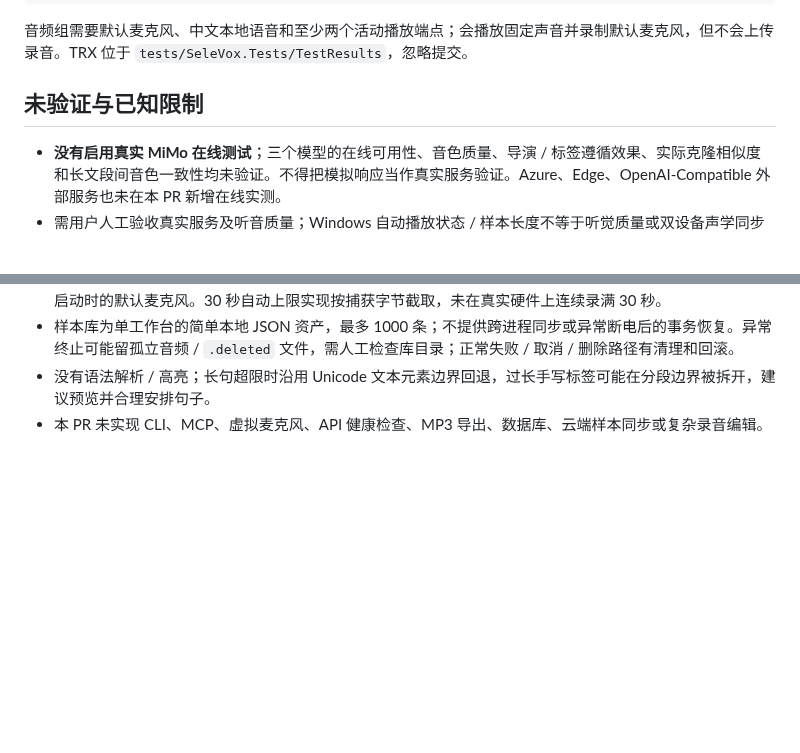
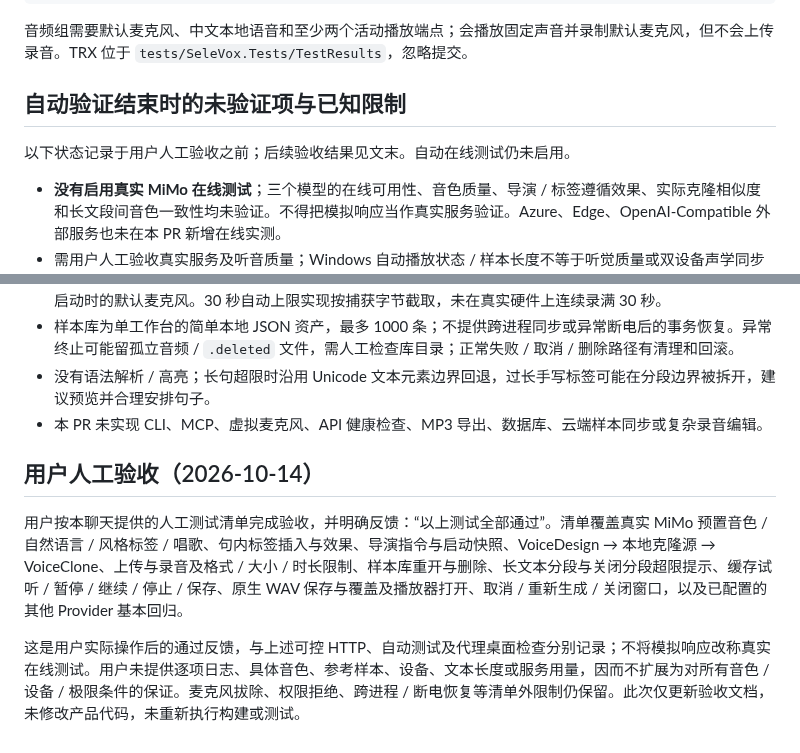
Before and after one commit to 787x/SeleVox, a Markdown page: verification/PR12.md, 2 parts joined by grey strips. Rendered like a GitHub page; blank space fills up the shorter version.

Commit message:
docs: record user acceptance of PR12

```diff
--- a/verification/PR12.md
+++ b/verification/PR12.md
@@ -56,7 +56,9 @@ dotnet publish src/SeleVox.App/SeleVox.App.csproj -c Release -r win-x64 --self-c
 
 音频组需要默认麦克风、中文本地语音和至少两个活动播放端点；会播放固定声音并录制默认麦克风，但不会上传录音。TRX 位于 `tests/SeleVox.Tests/TestResults`，忽略提交。
 
-## 未验证与已知限制
+## 自动验证结束时的未验证项与已知限制
+
+以下状态记录于用户人工验收之前；后续验收结果见文末。自动在线测试仍未启用。
 
 - **没有启用真实 MiMo 在线测试**；三个模型的在线可用性、音色质量、导演 / 标签遵循效果、实际克隆相似度和长文段间音色一致性均未验证。不得把模拟响应当作真实服务验证。Azure、Edge、OpenAI-Compatible 外部服务也未在本 PR 新增在线实测。
 - 需用户人工验收真实服务及听音质量；Windows 自动播放状态 / 样本长度不等于听觉质量或双设备声学同步证明。静音 / 噪声样本虽然可符合格式时长，未做语音质量分析；推荐安静环境录制实际讲话。
@@ -65,3 +67,9 @@ dotnet publish src/SeleVox.App/SeleVox.App.csproj -c Release -r win-x64 --self-c
 - 样本库为单工作台的简单本地 JSON 资产，最多 1000 条；不提供跨进程同步或异常断电后的事务恢复。异常终止可能留孤立音频 / `.deleted` 文件，需人工检查库目录；正常失败 / 取消 / 删除路径有清理和回滚。
 - 没有语法解析 / 高亮；长句超限时沿用 Unicode 文本元素边界回退，过长手写标签可能在分段边界被拆开，建议预览并合理安排句子。
 - 本 PR 未实现 CLI、MCP、虚拟麦克风、API 健康检查、MP3 导出、数据库、云端样本同步或复杂录音编辑。
+
+## 用户人工验收（2026-10-14）
+
+用户按本聊天提供的人工测试清单完成验收，并明确反馈：“以上测试全部通过”。清单覆盖真实 MiMo 预置音色 / 自然语言 / 风格标签 / 唱歌、句内标签插入与效果、导演指令与启动快照、VoiceDesign → 本地克隆源 → VoiceClone、上传与录音及格式 / 大小 / 时长限制、样本库重开与删除、长文本分段与关闭分段超限提示、缓存试听 / 暂停 / 继续 / 停止 / 保存、原生 WAV 保存与覆盖及播放器打开、取消 / 重新生成 / 关闭窗口，以及已配置的其他 Provider 基本回归。
+
+这是用户实际操作后的通过反馈，与上述可控 HTTP、自动测试及代理桌面检查分别记录；不将模拟响应改称真实在线测试。用户未提供逐项日志、具体音色、参考样本、设备、文本长度或服务用量，因而不扩展为对所有音色 / 设备 / 极限条件的保证。麦克风拔除、权限拒绝、跨进程 / 断电恢复等清单外限制仍保留。此次仅更新验收文档，未修改产品代码，未重新执行构建或测试。
```
